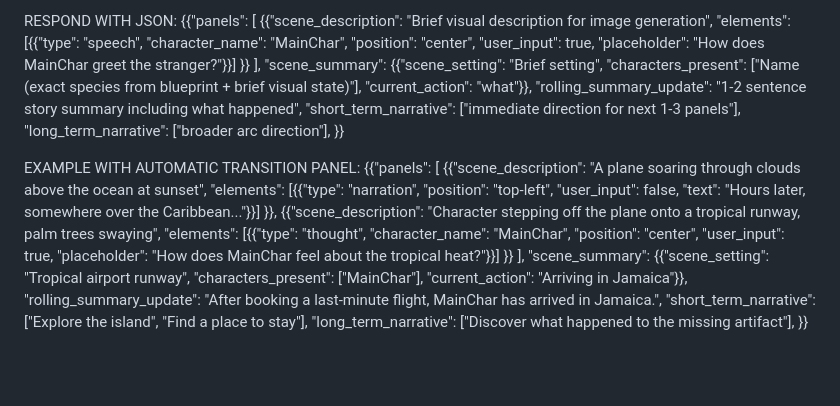
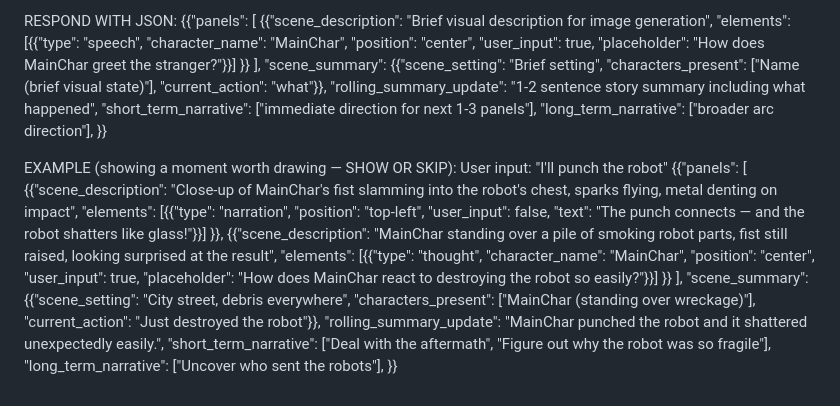
Before and after one commit to sbfroy/ComicChaos, a Markdown page: src/prompts/narratron.system.md, the part around the change. GitHub-like rendering; blank space fills up the shorter version.

Commit message:
Updated the json in the system prompt

```diff
--- a/src/prompts/narratron.system.md
+++ b/src/prompts/narratron.system.md
@@ -139,23 +139,24 @@ RESPOND WITH JSON:
     "elements": [{{"type": "speech", "character_name": "MainChar", "position": "center", "user_input": true, "placeholder": "How does MainChar greet the stranger?"}}]
   }}
 ],
-"scene_summary": {{"scene_setting": "Brief setting", "characters_present": ["Name (exact species from blueprint + brief visual state)"], "current_action": "what"}},
+"scene_summary": {{"scene_setting": "Brief setting", "characters_present": ["Name (brief visual state)"], "current_action": "what"}},
 "rolling_summary_update": "1-2 sentence story summary including what happened",
 "short_term_narrative": ["immediate direction for next 1-3 panels"],
 "long_term_narrative": ["broader arc direction"],
 }}
 
-EXAMPLE WITH AUTOMATIC TRANSITION PANEL:
+EXAMPLE (showing a moment worth drawing — SHOW OR SKIP):
+User input: "I'll punch the robot"
 {{"panels": [
-  {{"scene_description": "A plane soaring through clouds above the ocean at sunset",
-    "elements": [{{"type": "narration", "position": "top-left", "user_input": false, "text": "Hours later, somewhere over the Caribbean..."}}]
+  {{"scene_description": "Close-up of MainChar's fist slamming into the robot's chest, sparks flying, metal denting on impact",
+    "elements": [{{"type": "narration", "position": "top-left", "user_input": false, "text": "The punch connects — and the robot shatters like glass!"}}]
   }},
-  {{"scene_description": "Character stepping off the plane onto a tropical runway, palm trees swaying",
-    "elements": [{{"type": "thought", "character_name": "MainChar", "position": "center", "user_input": true, "placeholder": "How does MainChar feel about the tropical heat?"}}]
+  {{"scene_description": "MainChar standing over a pile of smoking robot parts, fist still raised, looking surprised at the result",
+    "elements": [{{"type": "thought", "character_name": "MainChar", "position": "center", "user_input": true, "placeholder": "How does MainChar react to destroying the robot so easily?"}}]
   }}
 ],
-"scene_summary": {{"scene_setting": "Tropical airport runway", "characters_present": ["MainChar"], "current_action": "Arriving in Jamaica"}},
-"rolling_summary_update": "After booking a last-minute flight, MainChar has arrived in Jamaica.",
-"short_term_narrative": ["Explore the island", "Find a place to stay"],
-"long_term_narrative": ["Discover what happened to the missing artifact"],
+"scene_summary": {{"scene_setting": "City street, debris everywhere", "characters_present": ["MainChar (standing over wreckage)"], "current_action": "Just destroyed the robot"}},
+"rolling_summary_update": "MainChar punched the robot and it shattered unexpectedly easily.",
+"short_term_narrative": ["Deal with the aftermath", "Figure out why the robot was so fragile"],
+"long_term_narrative": ["Uncover who sent the robots"],
 }}
```
